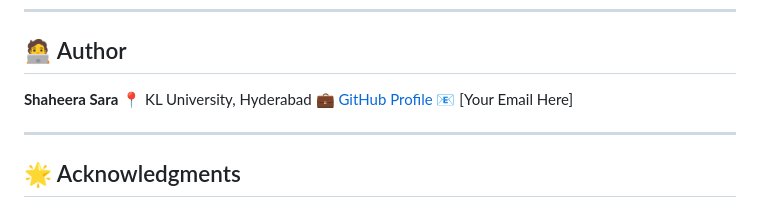
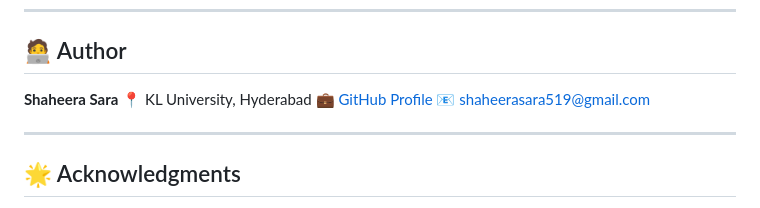
Before and after one commit to shaheerasara7604/tumour-data-analysis, a Markdown page: README.md, the part around the change. Drawn GitHub-style.

```diff
--- a/README.md
+++ b/README.md
@@ -154,7 +154,7 @@ model = load_model('model.h5')
 **Shaheera Sara**
 📍 KL University, Hyderabad
 💼 [GitHub Profile](https://github.com/shaheerasara7604)
-📧 [Your Email Here]
+📧 shaheerasara519@gmail.com
 
 ---
 
```
